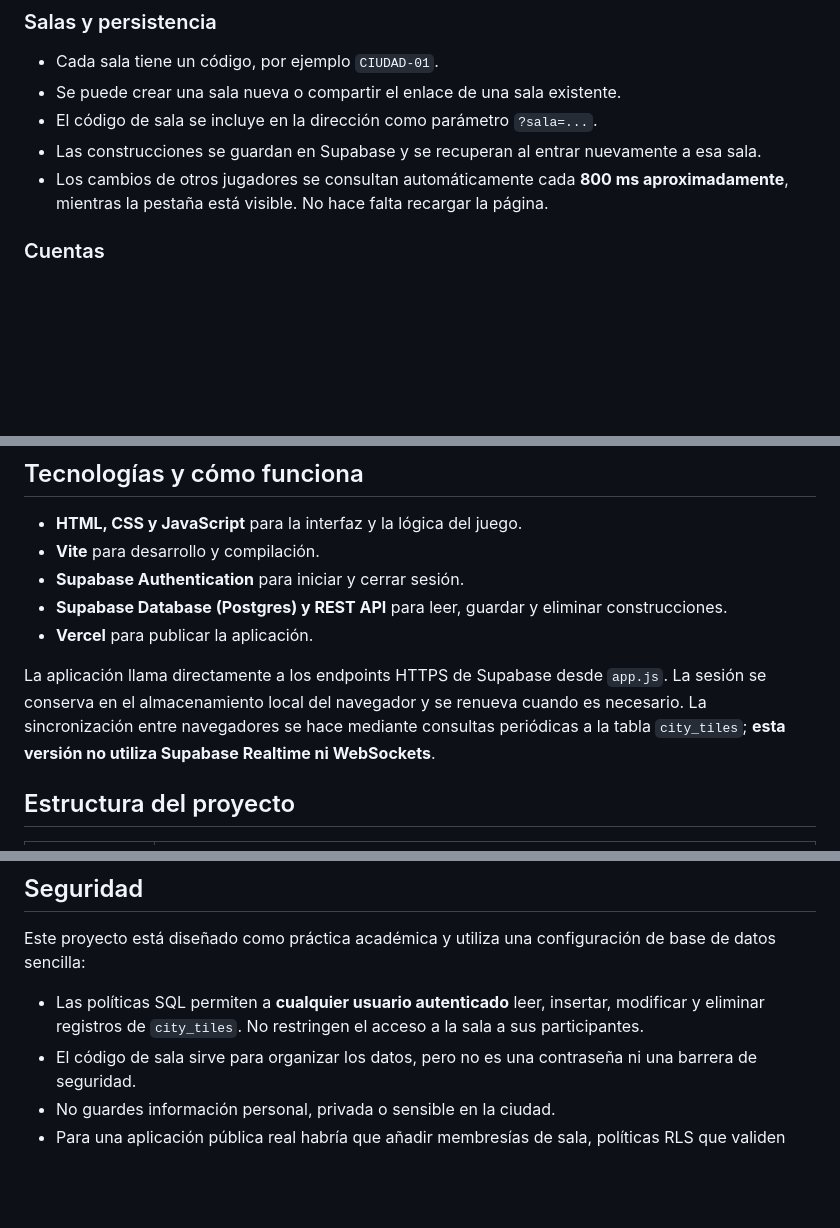
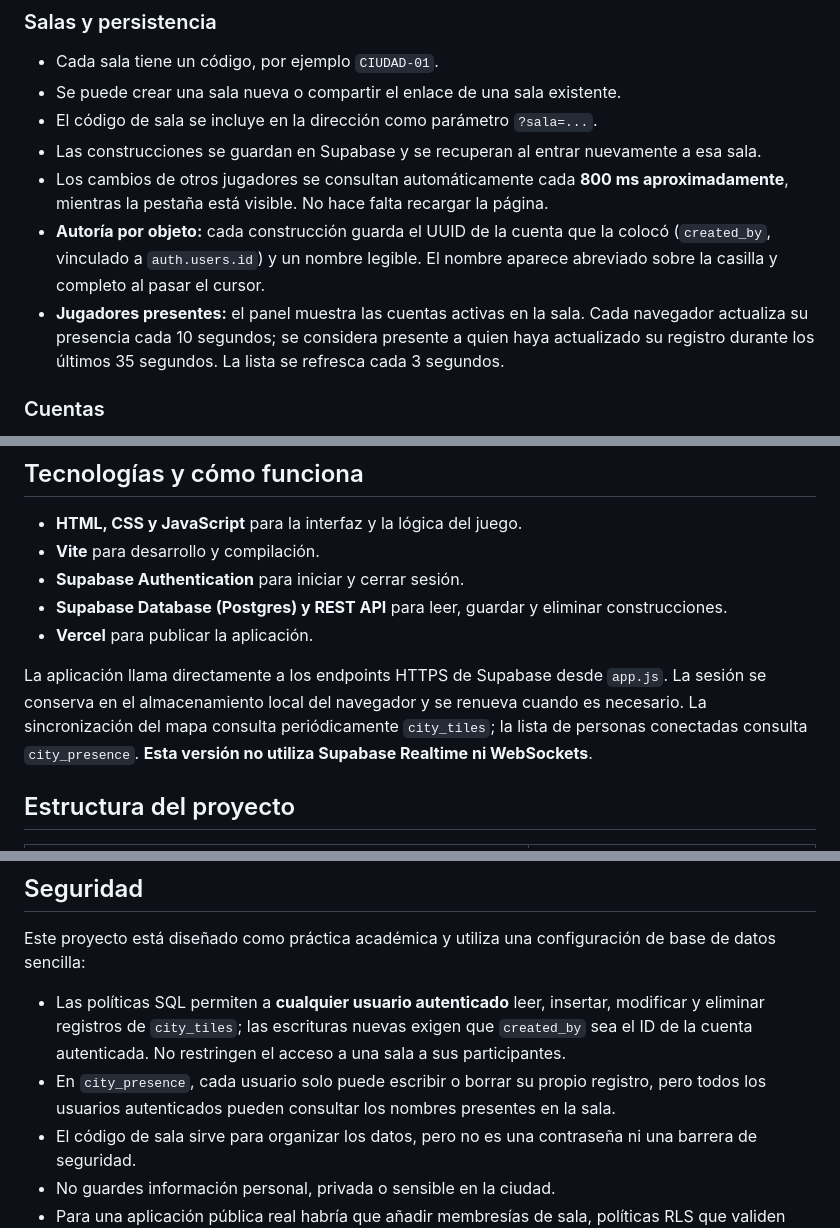
Before and after one commit to nexiqu/Proyecto2, a Markdown page: README.md, 3 parts joined by grey strips. Rendered like a GitHub page; blank space fills up the shorter version.

```diff
--- a/README.md
+++ b/README.md
@@ -44,6 +44,8 @@ City Chaos es una aplicación web colaborativa en la que varias personas constru
 - El código de sala se incluye en la dirección como parámetro `?sala=...`.
 - Las construcciones se guardan en Supabase y se recuperan al entrar nuevamente a esa sala.
 - Los cambios de otros jugadores se consultan automáticamente cada **800 ms aproximadamente**, mientras la pestaña está visible. No hace falta recargar la página.
+- **Autoría por objeto:** cada construcción guarda el UUID de la cuenta que la colocó (`created_by`, vinculado a `auth.users.id`) y un nombre legible. El nombre aparece abreviado sobre la casilla y completo al pasar el cursor.
+- **Jugadores presentes:** el panel muestra las cuentas activas en la sala. Cada navegador actualiza su presencia cada 10 segundos; se considera presente a quien haya actualizado su registro durante los últimos 35 segundos. La lista se refresca cada 3 segundos.
 
 ### Cuentas
 - El acceso se realiza con correo y contraseña mediante Supabase Authentication.
@@ -57,7 +59,7 @@ City Chaos es una aplicación web colaborativa en la que varias personas constru
 - **Supabase Database (Postgres) y REST API** para leer, guardar y eliminar construcciones.
 - **Vercel** para publicar la aplicación.
 
-La aplicación llama directamente a los endpoints HTTPS de Supabase desde `app.js`. La sesión se conserva en el almacenamiento local del navegador y se renueva cuando es necesario. La sincronización entre navegadores se hace mediante consultas periódicas a la tabla `city_tiles`; **esta versión no utiliza Supabase Realtime ni WebSockets**.
+La aplicación llama directamente a los endpoints HTTPS de Supabase desde `app.js`. La sesión se conserva en el almacenamiento local del navegador y se renueva cuando es necesario. La sincronización del mapa consulta periódicamente `city_tiles`; la lista de personas conectadas consulta `city_presence`. **Esta versión no utiliza Supabase Realtime ni WebSockets**.
 
 ## Estructura del proyecto
 
@@ -281,7 +311,8 @@ Esta es una primera versión funcional y pequeña, no una plataforma terminada.
 
 Este proyecto está diseñado como práctica académica y utiliza una configuración de base de datos sencilla:
 
-- Las políticas SQL permiten a **cualquier usuario autenticado** leer, insertar, modificar y eliminar registros de `city_tiles`. No restringen el acceso a la sala a sus participantes.
+- Las políticas SQL permiten a **cualquier usuario autenticado** leer, insertar, modificar y eliminar registros de `city_tiles`; las escrituras nuevas exigen que `created_by` sea el ID de la cuenta autenticada. No restringen el acceso a una sala a sus participantes.
+- En `city_presence`, cada usuario solo puede escribir o borrar su propio registro, pero todos los usuarios autenticados pueden consultar los nombres presentes en la sala.
 - El código de sala sirve para organizar los datos, pero no es una contraseña ni una barrera de seguridad.
 - No guardes información personal, privada o sensible en la ciudad.
 - Para una aplicación pública real habría que añadir membresías de sala, políticas RLS que validen esas membresías, controles de abuso y validación de acciones en el servidor.
```
Also changed, not shown: other parts of README.md (+28 -0 lines).
